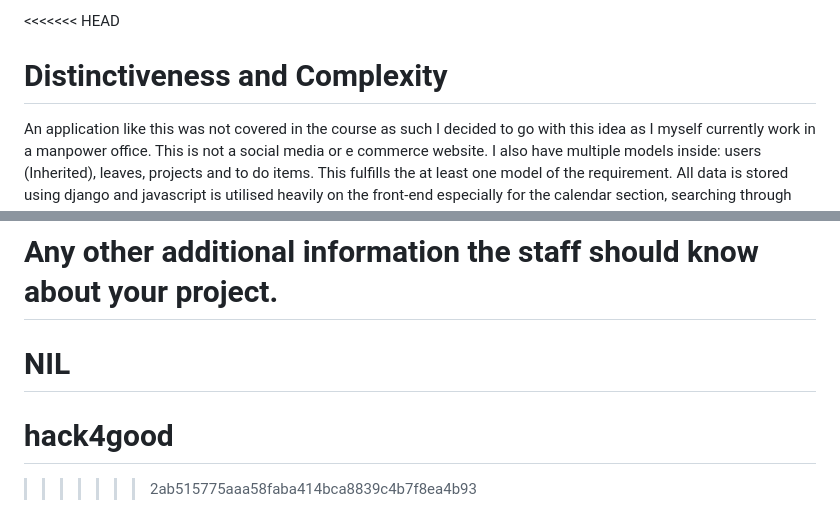
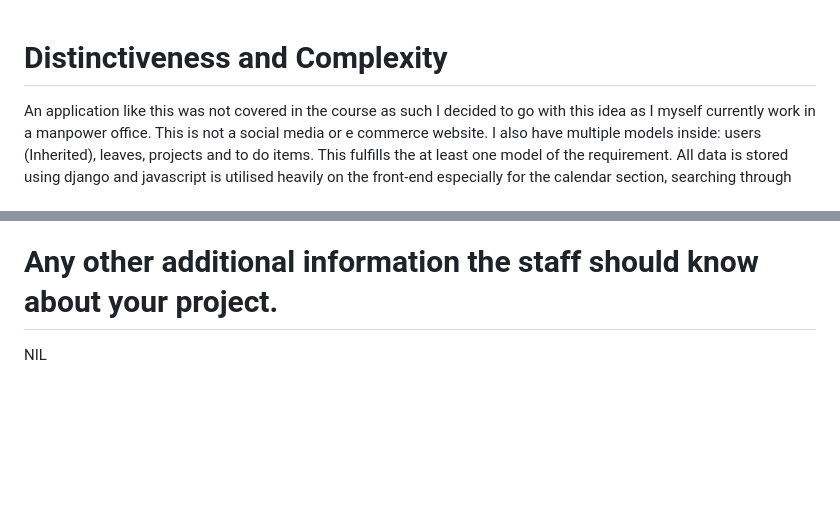
Before and after one commit to ryenl/hack4good, a Markdown page: README.md, 2 parts joined by grey strips. Rendered like a GitHub page; blank space fills up the shorter version.

```diff
--- a/README.md
+++ b/README.md
@@ -1,4 +1,3 @@
-<<<<<<< HEAD
 
 # Distinctiveness and Complexity
 An application like this was not covered in the course as such I decided to go with this idea as I myself currently work in a manpower office. This is not a social media or e commerce website. I also have multiple models inside: users (Inherited), leaves, projects and to do items. This fulfills the at least one model of the requirement. All data is stored using django and javascript is utilised heavily on the front-end especially for the calendar section, searching through employees and projects, apply leave and approving leave as well. Hence, I believe it fulfills this critera.Lastly, as demonstrated in the video the entier webpage is mobile responsive by using developer tools and switching to an iphoneXR display.
@@ -29,6 +28,3 @@ Ideally this application would be used by a team of people. To use it simply use
 
 # Any other additional information the staff should know about your project.
 NIL
-=======
-# hack4good
->>>>>>> 2ab515775aaa58faba414bca8839c4b7f8ea4b93
```
